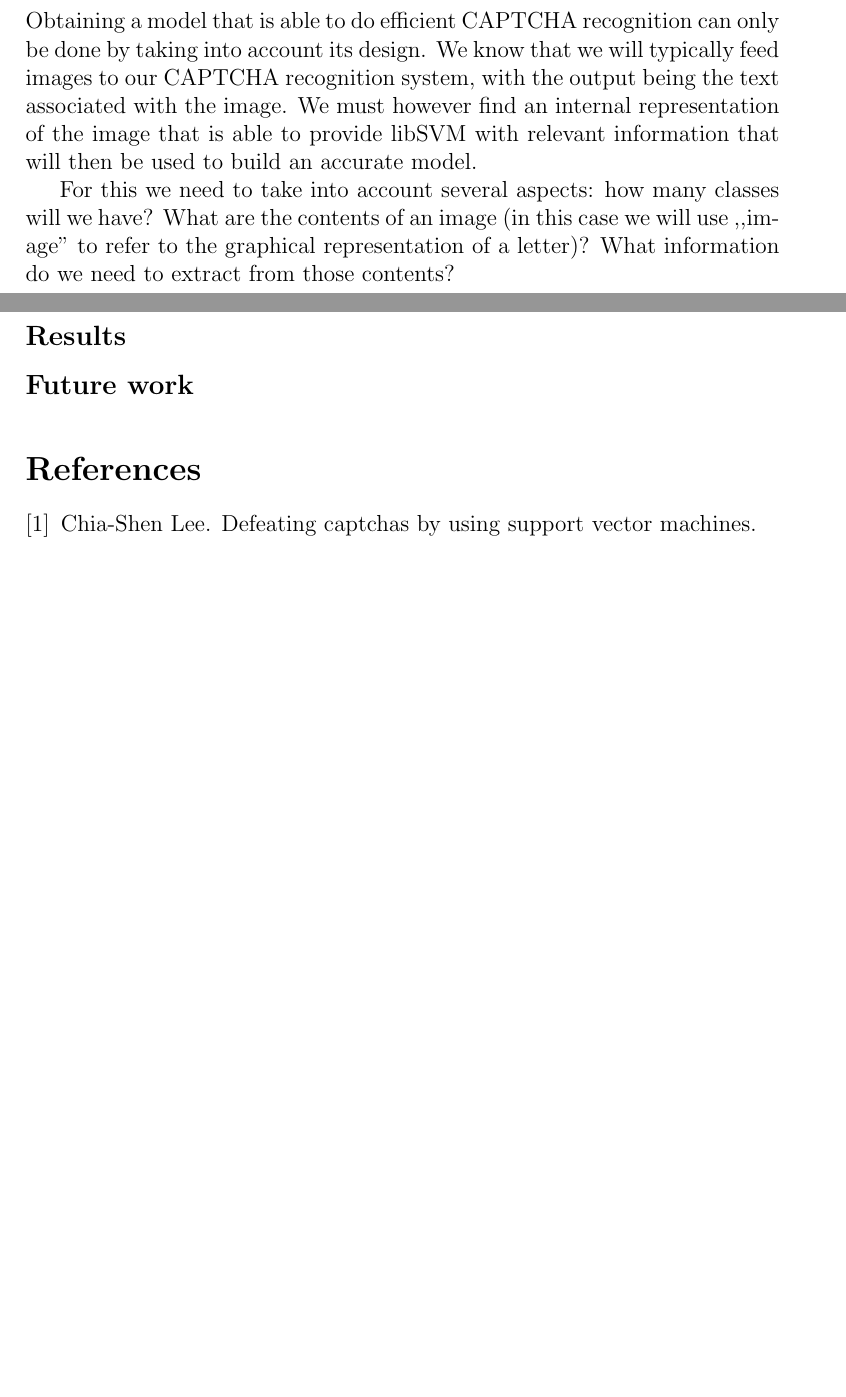
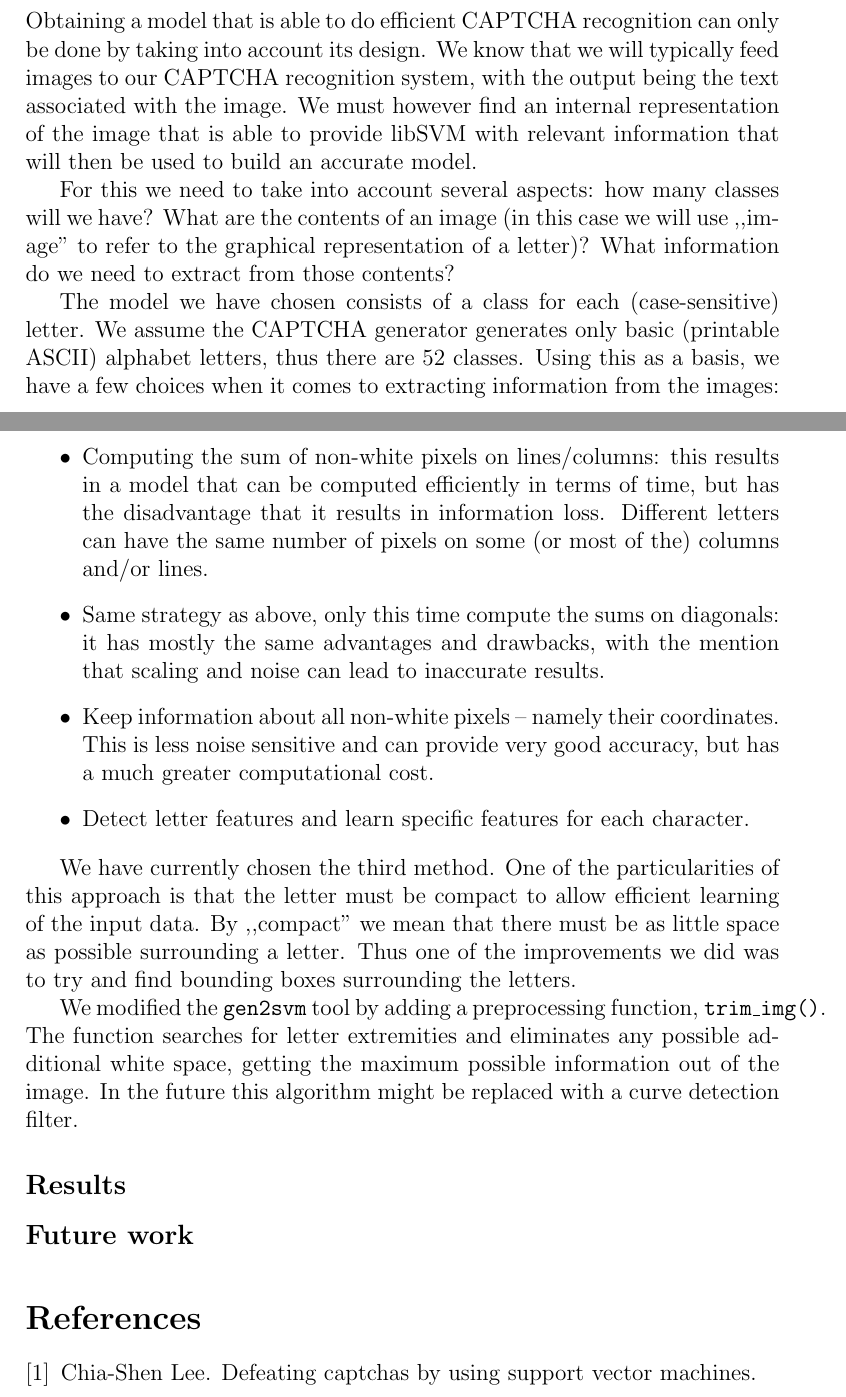
Before and after one commit to mihaimaruseac/ssl, a LaTeX document (journal/journal.tex): two parts of pages 7 and 8 of 8 before the commit and two parts of pages 7 and 8 of 9 after it, joined at a grey line, cut so that both start at the same text, the shorter picture padded with empty space. Compiled offline with pdfLaTeX.

Commit message:
journal: model

```diff
--- a/journal/journal.tex
+++ b/journal/journal.tex
@@ -321,6 +321,38 @@ have? What are the contents of an image (in this case we will use ,,image'' to
 refer to the graphical representation of a letter)? What information do we need
 to extract from those contents?
 
+The model we have chosen consists of a class for each (case-sensitive) letter.
+We assume the CAPTCHA generator generates only basic (printable ASCII) alphabet
+letters, thus there are 52 classes. Using this as a basis, we have a few
+choices when it comes to extracting information from the images:
+
+\begin{itemize}
+	\item Computing the sum of non-white pixels on lines/columns: this results
+	in a model that can be computed efficiently in terms of time, but has the
+	disadvantage that it results in information loss. Different letters can
+	have the same number of pixels on some (or most of the) columns and/or
+	lines.
+	\item Same strategy as above, only this time compute the sums on diagonals:
+	it has mostly the same advantages and drawbacks, with the mention that
+	scaling and noise can lead to inaccurate results.
+	\item Keep information about all non-white pixels -- namely their
+	coordinates. This is less noise sensitive and can provide very good
+	accuracy, but has a much greater computational cost.
+	\item Detect letter features and learn specific features for each character.
+\end{itemize}
+
+We have currently chosen the third method. One of the particularities of this
+approach is that the letter must be compact to allow efficient learning of the
+input data. By ,,compact'' we mean that there must be as little space as
+possible surrounding a letter. Thus one of the improvements we did was to try
+and find bounding boxes surrounding the letters.
+
+We modified the \texttt{gen2svm} tool by adding a preprocessing function,
+\texttt{trim\_img()}. The function searches for letter extremities and
+eliminates any possible additional white space, getting the maximum possible
+information out of the image. In the future this algorithm might be replaced
+with a curve detection filter.
+
 \subsection*{Results}
 
 \subsection*{Future work}
```
